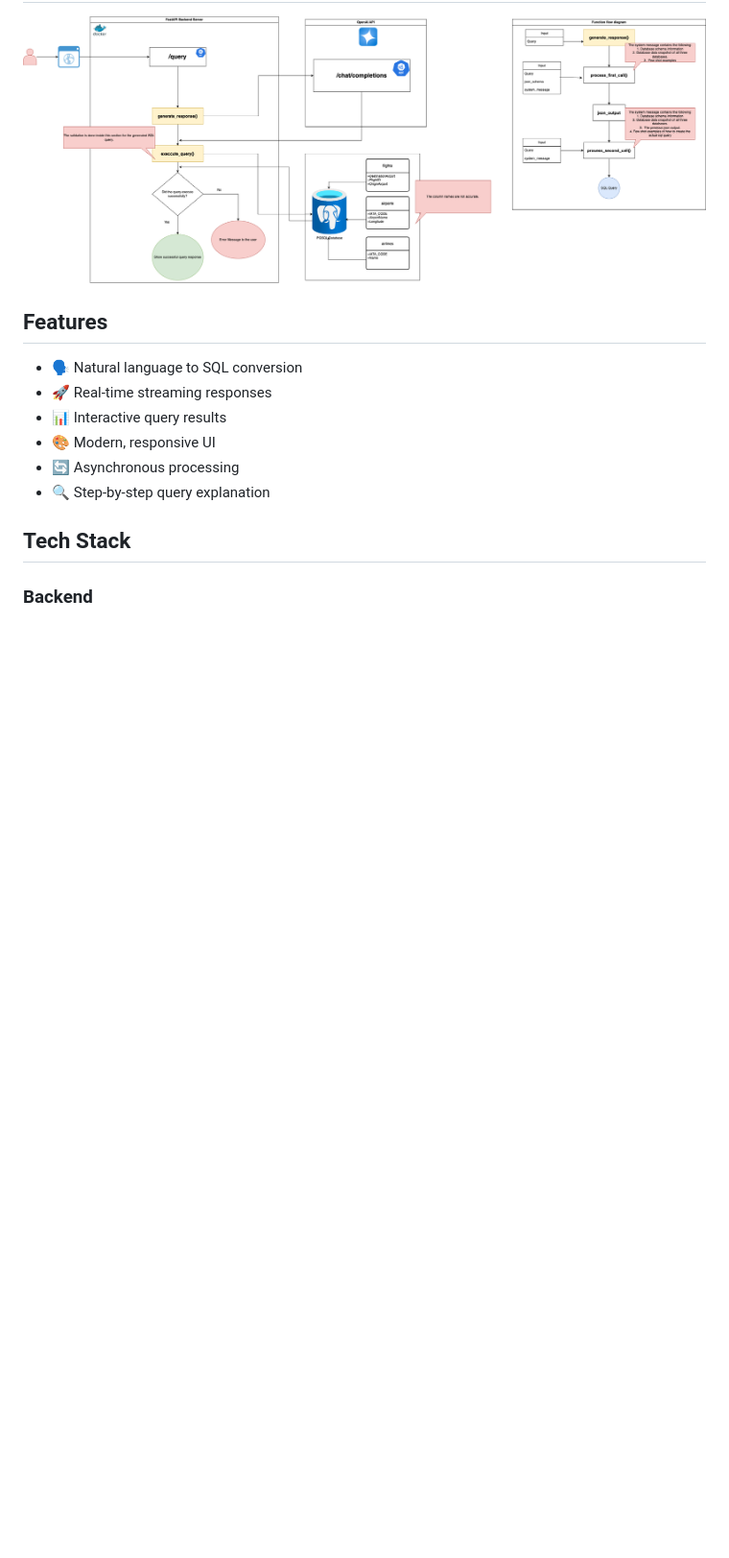
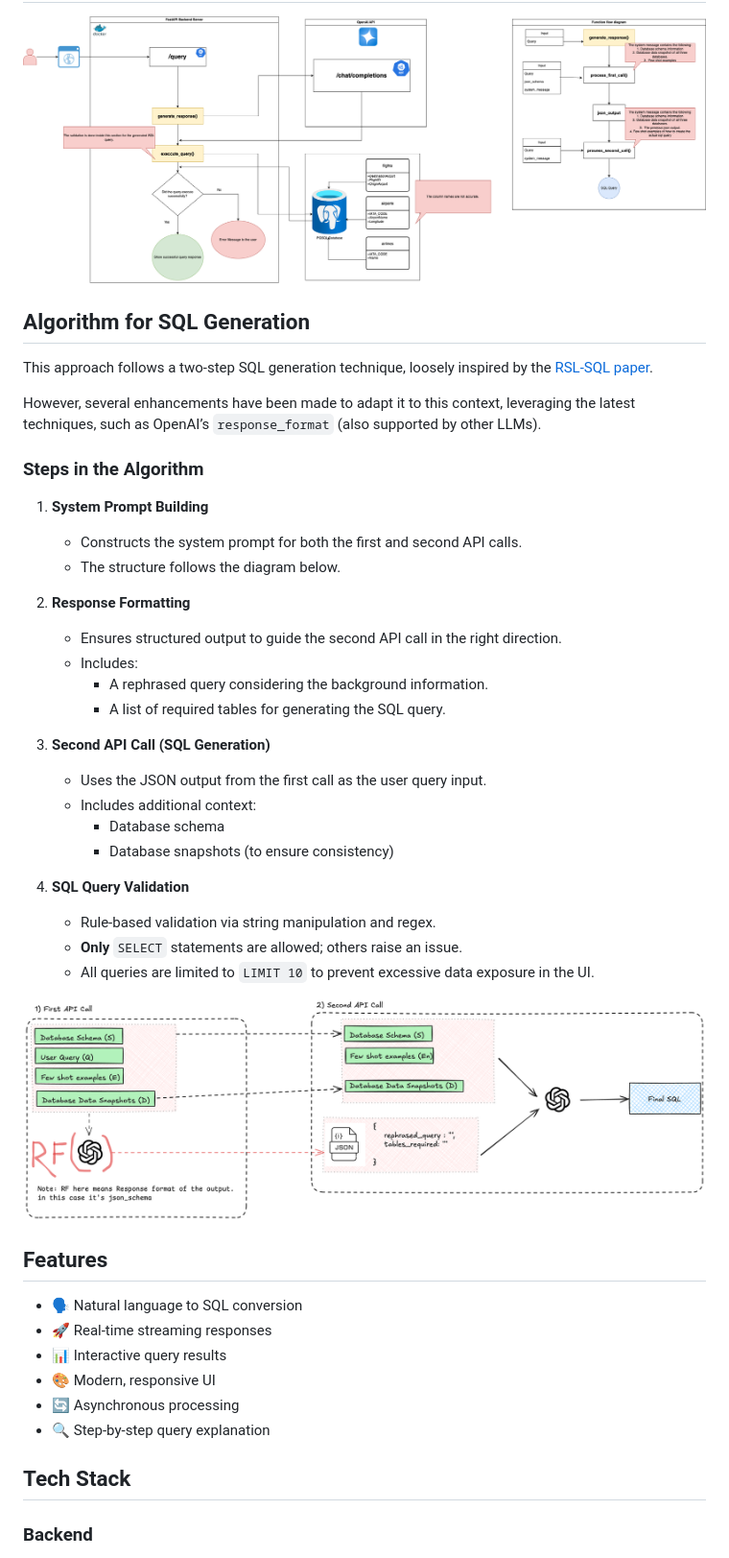
Before and after one commit to yugant10-commits/text2sql, a Markdown page: README.md, the part around the change. Shown: that part at 96% size. Rendered like a GitHub page; pictures changed too: images/algorithm.png (added); blank space fills up the shorter version.

Commit message:
added: algorithm to the readme file

```diff
--- a/README.md
+++ b/README.md
@@ -7,6 +7,38 @@ A FastAPI-based web application that converts natural language questions into SQ
 
 ## System Architecture
 ![alt text](images/cosmofoil_architecture.png)
+
+## Algorithm for SQL Generation
+
+This approach follows a two-step SQL generation technique, loosely inspired by the [RSL-SQL paper](https://arxiv.org/abs/2411.00073).
+
+However, several enhancements have been made to adapt it to this context, leveraging the latest techniques, such as OpenAI’s `response_format` (also supported by other LLMs).
+
+### Steps in the Algorithm
+
+1. **System Prompt Building**
+   - Constructs the system prompt for both the first and second API calls.
+   - The structure follows the diagram below.
+
+2. **Response Formatting**
+   - Ensures structured output to guide the second API call in the right direction.
+   - Includes:
+     - A rephrased query considering the background information.
+     - A list of required tables for generating the SQL query.
+
+3. **Second API Call (SQL Generation)**
+   - Uses the JSON output from the first call as the user query input.
+   - Includes additional context:
+     - Database schema
+     - Database snapshots (to ensure consistency)
+
+4. **SQL Query Validation**
+   - Rule-based validation via string manipulation and regex.
+   - **Only** `SELECT` statements are allowed; others raise an issue.
+   - All queries are limited to `LIMIT 10` to prevent excessive data exposure in the UI.
+
+![Algorithm Flow](images/algorithm.png)
+
 
 ## Features
 
```
